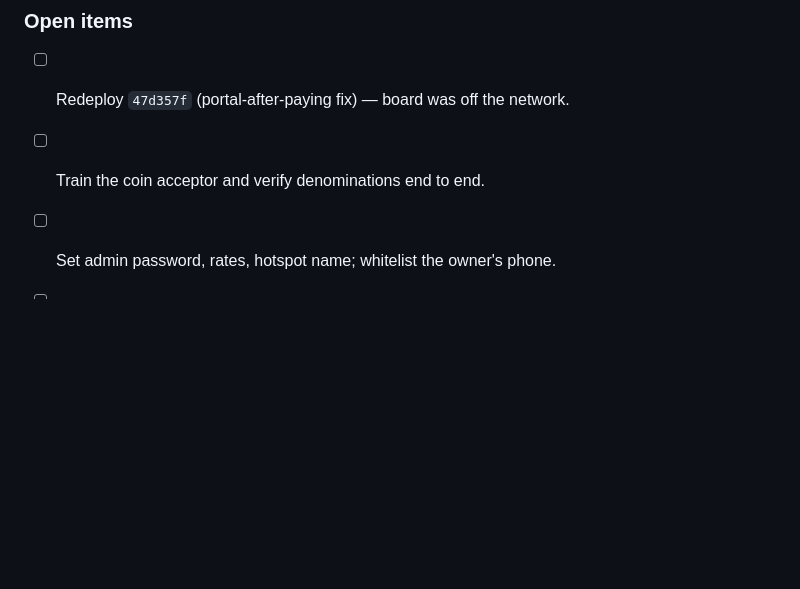
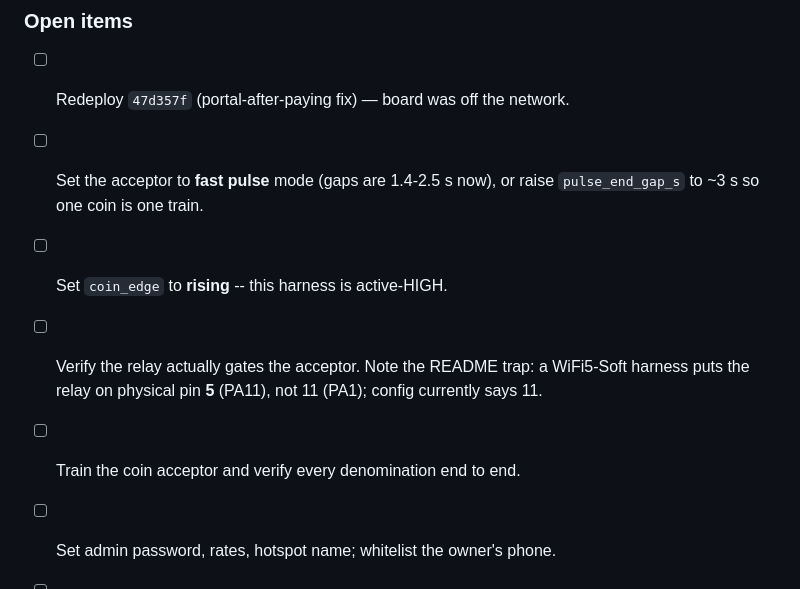
Before and after one commit to arcosesd2/orange-pi-pisowifi, a Markdown page: docs/PROJECT-LOG.md, the part around one of its changes. Drawn GitHub-style; blank space fills up the shorter version.

```diff
--- a/docs/PROJECT-LOG.md
+++ b/docs/PROJECT-LOG.md
@@ -217,7 +294,13 @@ Bench mode (`wan_management`) is ON — `seal.sh` clears it.
 ### Open items
 
 - [ ] Redeploy `47d357f` (portal-after-paying fix) — board was off the network.
-- [ ] Train the coin acceptor and verify denominations end to end.
+- [ ] Set the acceptor to **fast pulse** mode (gaps are 1.4-2.5 s now), or
+      raise `pulse_end_gap_s` to ~3 s so one coin is one train.
+- [ ] Set `coin_edge` to **rising** -- this harness is active-HIGH.
+- [ ] Verify the relay actually gates the acceptor. Note the README trap:
+      a WiFi5-Soft harness puts the relay on physical pin **5** (PA11),
+      not 11 (PA1); config currently says 11.
+- [ ] Train the coin acceptor and verify every denomination end to end.
 - [ ] Set admin password, rates, hotspot name; whitelist the owner's phone.
 - [ ] Then `.\provision.ps1 -Target <ip> -Seal -ZeroFill` to cut the master.
 - [ ] **Unresolved:** the read-only filesystem event. Suspect the buck converter
```
Also changed, not shown: other parts of docs/PROJECT-LOG.md (+77 -0 lines), 1 other file.
